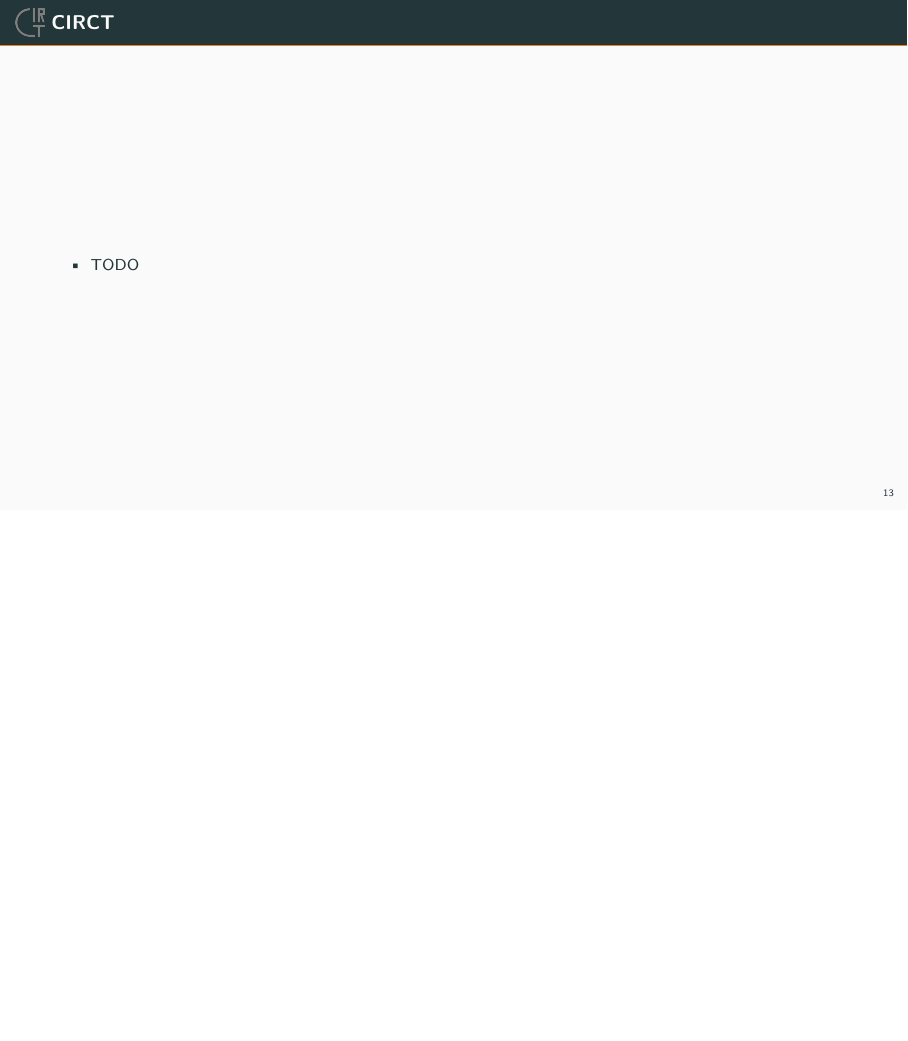
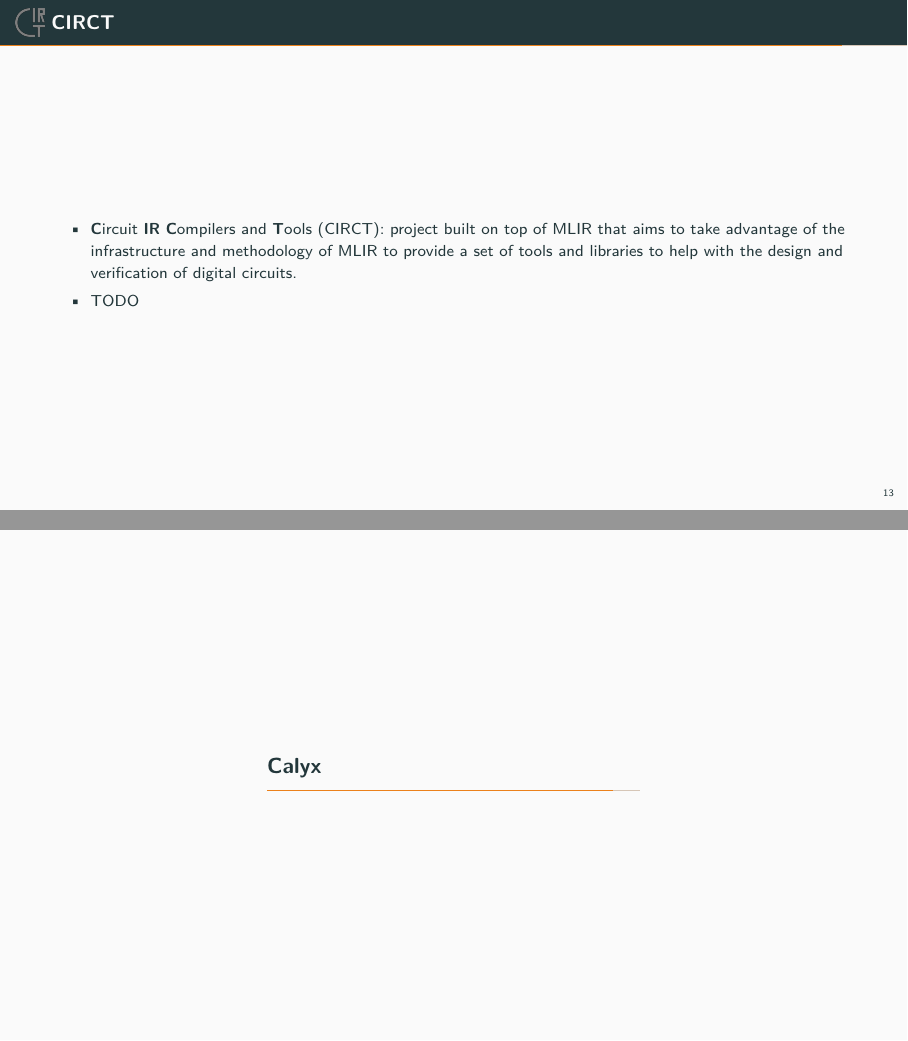
Before and after one commit to xerpi/TFM_presentation, LaTeX slides (main.tex): page 18 of 18 before the commit and pages 18 and 19 of 20 after it, the two joined at a grey line, the shorter picture padded with empty space. Compiled offline with pdfLaTeX.

```diff
--- a/main.tex
+++ b/main.tex
@@ -353,6 +353,15 @@
 
 \begin{frame}{\raisebox{-0.25\height}{\includegraphics[height=0.5cm]{img/circt-logo.png}} CIRCT}
   \begin{itemize}
+    \item \textbf{C}ircuit \textbf{IR} \textbf{C}ompilers and \textbf{T}ools (CIRCT): project built on top of MLIR that aims to take advantage of the infrastructure and methodology of MLIR to provide a set of tools and libraries to help with the design and verification of digital circuits.
+    \item TODO
+  \end{itemize}
+\end{frame}
+
+\section{Calyx}
+
+\begin{frame}{\raisebox{-0.25\height}{\includegraphics[height=0.5cm]{img/calyx-logo-text.png}}}
+  \begin{itemize}
     \item TODO
   \end{itemize}
 \end{frame}
```
Also changed, not shown: img/calyx-logo-text.png (added).
